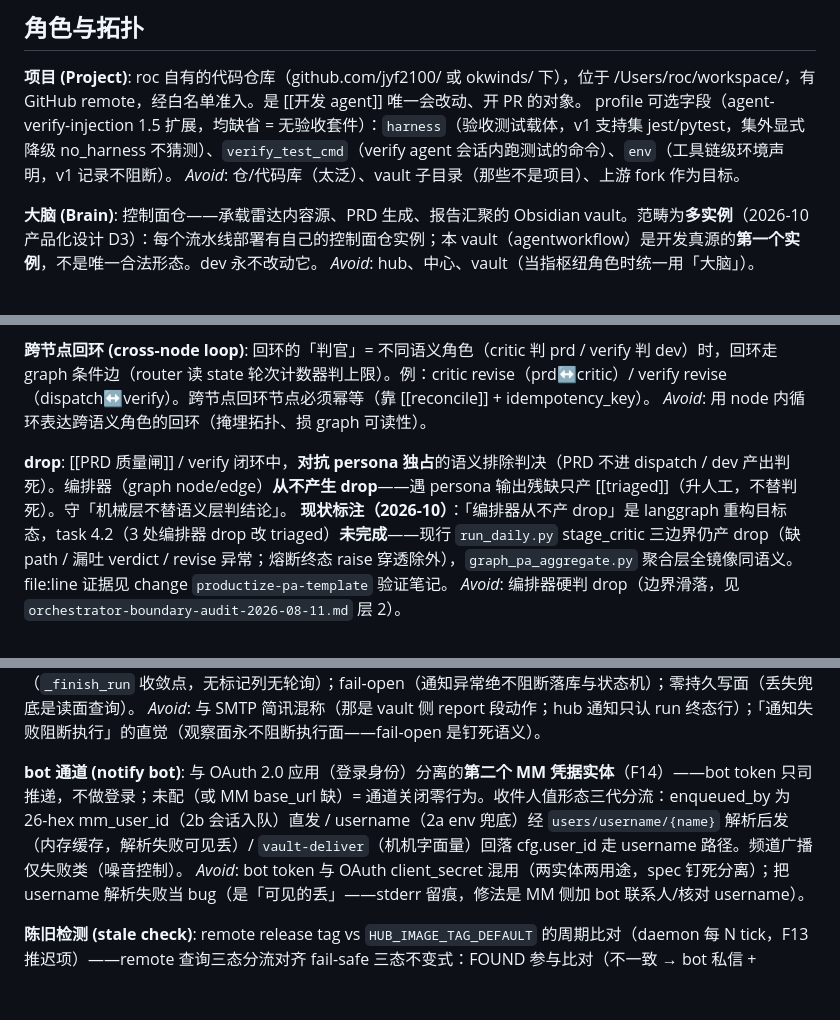
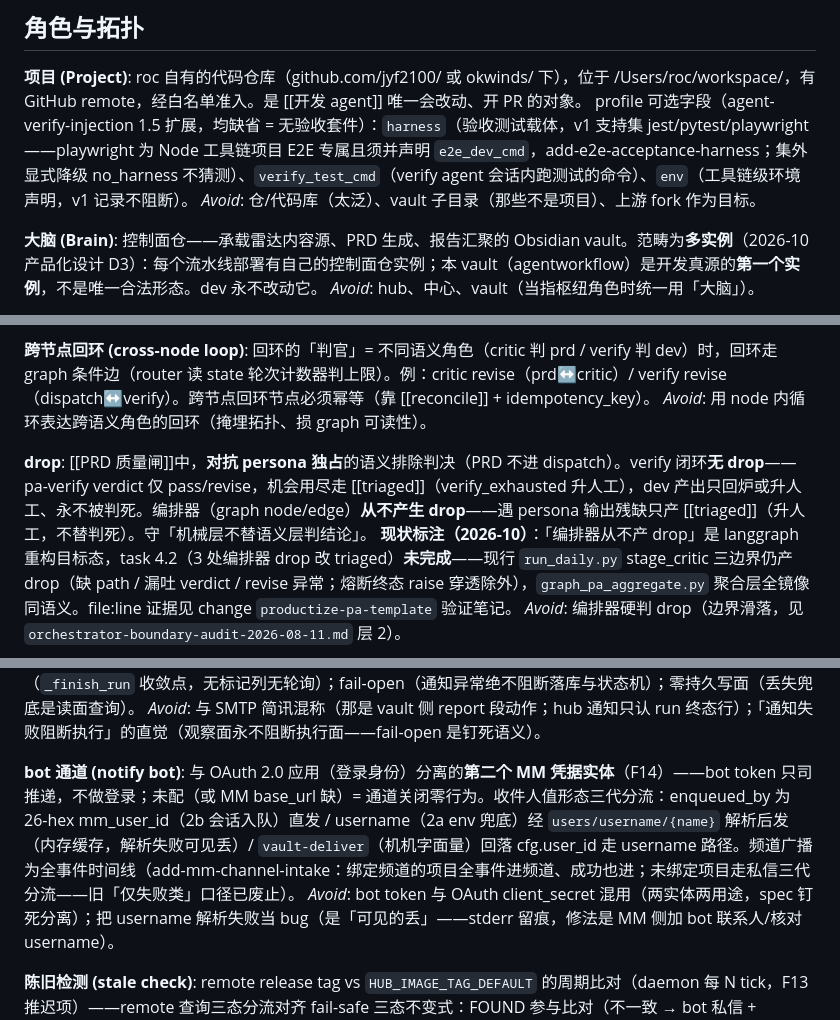
Before and after one commit to jyf2100/agentworkflow, a Markdown page: Projects/项目推进流水线/CONTEXT.md, 3 parts joined by grey strips. Drawn GitHub-style; blank space fills up the shorter version.

Commit message:
docs(openspec): 审核零成本修三连——mm-intake 补 execution-hub delta + CONTEXT 术语对齐 + 计数挂靠
- add-mm-channel-intake 补 execution-hub delta（审核④HIGH#1：落码的 MM 确定性文件名
  mm-<sha8>.md 越出主 spec 写面②单一 stamp 正则——MODIFIED 写面扩两形态 +
  run 名生成描述覆盖 mm 形态 + 新 Scenario）
- CONTEXT.md 三处术语对齐（审核④M5/M6/M7）：harness 三值 jest/pytest/playwright；
  drop 词条去 verify 半句（pa-verify 仅 pass/revise，用尽走 triaged）；频道广播口径
  更全事件时间线（bot 通道 + 事件出口两处，旧「仅失败类」废止注记）
- add-acceptance-spec-confirmation 挂 3.3：落地日同步 CLAUDE.md persona 计数（10→11）
  与 critic 三态→四态表述（审核④INFO will-break 预警挂靠）

```diff
--- a/Projects/项目推进流水线/CONTEXT.md
+++ b/Projects/项目推进流水线/CONTEXT.md
@@ -6,7 +6,7 @@
 
 **项目 (Project)**:
 roc 自有的代码仓库（github.com/jyf2100/ 或 okwinds/ 下），位于 /Users/roc/workspace/，有 GitHub remote，经白名单准入。是 [[开发 agent]] 唯一会改动、开 PR 的对象。
-profile 可选字段（agent-verify-injection 1.5 扩展，均缺省 = 无验收套件）：`harness`（验收测试载体，v1 支持集 jest/pytest，集外显式降级 no_harness 不猜测）、`verify_test_cmd`（verify agent 会话内跑测试的命令）、`env`（工具链级环境声明，v1 记录不阻断）。
+profile 可选字段（agent-verify-injection 1.5 扩展，均缺省 = 无验收套件）：`harness`（验收测试载体，v1 支持集 jest/pytest/playwright——playwright 为 Node 工具链项目 E2E 专属且须并声明 `e2e_dev_cmd`，add-e2e-acceptance-harness；集外显式降级 no_harness 不猜测）、`verify_test_cmd`（verify agent 会话内跑测试的命令）、`env`（工具链级环境声明，v1 记录不阻断）。
 _Avoid_: 仓/代码库（太泛）、vault 子目录（那些不是项目）、上游 fork 作为目标。
 
 **大脑 (Brain)**:
@@ -122,7 +122,7 @@ _Avoid_: 把 dev loop 内部循环拆成 graph 边（违 ADR-0006 + claude runti
 _Avoid_: 用 node 内循环表达跨语义角色的回环（掩埋拓扑、损 graph 可读性）。
 
 **drop**:
-[[PRD 质量闸]] / verify 闭环中，**对抗 persona 独占**的语义排除判决（PRD 不进 dispatch / dev 产出判死）。编排器（graph node/edge）**从不产生 drop**——遇 persona 输出残缺只产 [[triaged]]（升人工，不替判死）。守「机械层不替语义层判结论」。
+[[PRD 质量闸]]中，**对抗 persona 独占**的语义排除判决（PRD 不进 dispatch）。verify 闭环**无 drop**——pa-verify verdict 仅 pass/revise，机会用尽走 [[triaged]]（verify_exhausted 升人工），dev 产出只回炉或升人工、永不被判死。编排器（graph node/edge）**从不产生 drop**——遇 persona 输出残缺只产 [[triaged]]（升人工，不替判死）。守「机械层不替语义层判结论」。
 **现状标注（2026-10）**：「编排器从不产 drop」是 langgraph 重构目标态，task 4.2（3 处编排器 drop 改 triaged）**未完成**——现行 `run_daily.py` stage_critic 三边界仍产 drop（缺 path / 漏吐 verdict / revise 异常；熔断终态 raise 穿透除外），`graph_pa_aggregate.py` 聚合层全镜像同语义。file:line 证据见 change `productize-pa-template` 验证笔记。
 _Avoid_: 编排器硬判 drop（边界滑落，见 `orchestrator-boundary-audit-2026-08-11.md` 层 2）。
 
@@ -211,7 +211,7 @@ hub 观察面的 run 终态事件出口（add-hub-slice-4a，F14）——事件
 _Avoid_: 与 SMTP 简讯混称（那是 vault 侧 report 段动作；hub 通知只认 run 终态行）；「通知失败阻断执行」的直觉（观察面永不阻断执行面——fail-open 是钉死语义）。
 
 **bot 通道 (notify bot)**:
-与 OAuth 2.0 应用（登录身份）分离的**第二个 MM 凭据实体**（F14）——bot token 只司推递，不做登录；未配（或 MM base_url 缺）= 通道关闭零行为。收件人值形态三代分流：enqueued_by 为 26-hex mm_user_id（2b 会话入队）直发 / username（2a env 兜底）经 `users/username/{name}` 解析后发（内存缓存，解析失败可见丢）/ `vault-deliver`（机机字面量）回落 cfg.user_id 走 username 路径。频道广播仅失败类（噪音控制）。
+与 OAuth 2.0 应用（登录身份）分离的**第二个 MM 凭据实体**（F14）——bot token 只司推递，不做登录；未配（或 MM base_url 缺）= 通道关闭零行为。收件人值形态三代分流：enqueued_by 为 26-hex mm_user_id（2b 会话入队）直发 / username（2a env 兜底）经 `users/username/{name}` 解析后发（内存缓存，解析失败可见丢）/ `vault-deliver`（机机字面量）回落 cfg.user_id 走 username 路径。频道广播为全事件时间线（add-mm-channel-intake：绑定频道的项目全事件进频道、成功也进；未绑定项目走私信三代分流——旧「仅失败类」口径已废止）。
 _Avoid_: bot token 与 OAuth client_secret 混用（两实体两用途，spec 钉死分离）；把 username 解析失败当 bug（是「可见的丢」——stderr 留痕，修法是 MM 侧加 bot 联系人/核对 username）。
 
 **陈旧检测 (stale check)**:
```
Also changed, not shown: other parts of Projects/项目推进流水线/CONTEXT.md (+1 -1 lines), 2 other files.
